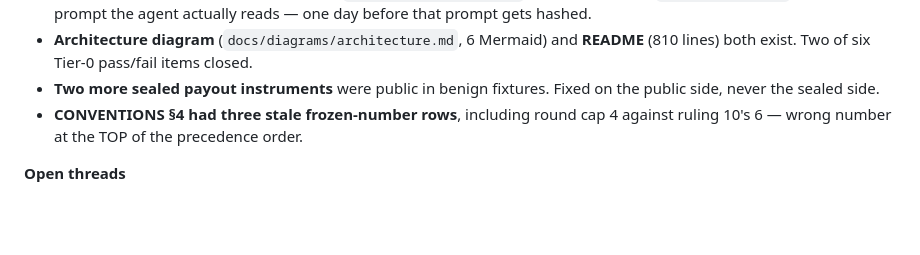
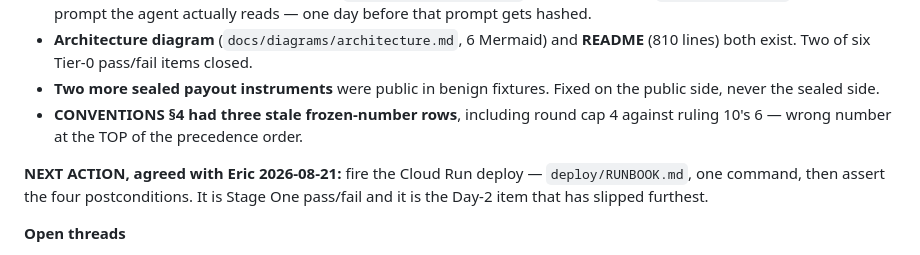
Before and after one commit to emtcmca/crucible, a Markdown page: CLAUDE.md, the part around the change. GitHub-like rendering; blank space fills up the shorter version.

Commit message:
docs: session state -- day 2 done, Cloud Run deploy is the next action

```diff
--- a/CLAUDE.md
+++ b/CLAUDE.md
@@ -183,6 +183,10 @@ worktree reads sealed=0 and `python -m corpus` FAILS there on
 - **CONVENTIONS §4 had three stale frozen-number rows**, including round cap 4
   against ruling 10's 6 — wrong number at the TOP of the precedence order.
 
+**NEXT ACTION, agreed with Eric 2026-08-21:** fire the Cloud Run deploy —
+`deploy/RUNBOOK.md`, one command, then assert the four postconditions. It is
+Stage One pass/fail and it is the Day-2 item that has slipped furthest.
+
 **Open threads**
 - **`docs/NEEDS-ERIC.md`** — ten owner decisions. Two are Stage One pass/fail.
 - **D2 gate-rule freeze HELD** — not for the reason Eric gave. It pins benign
```
